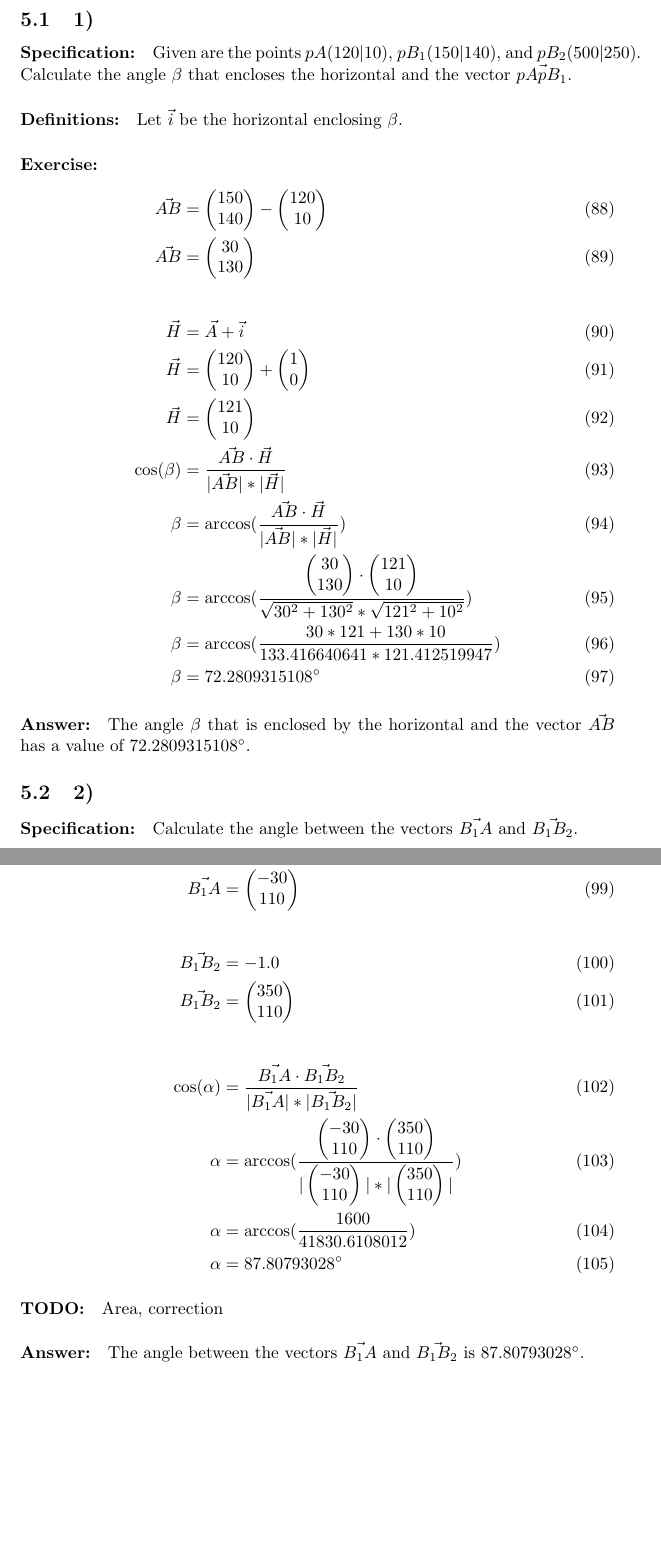
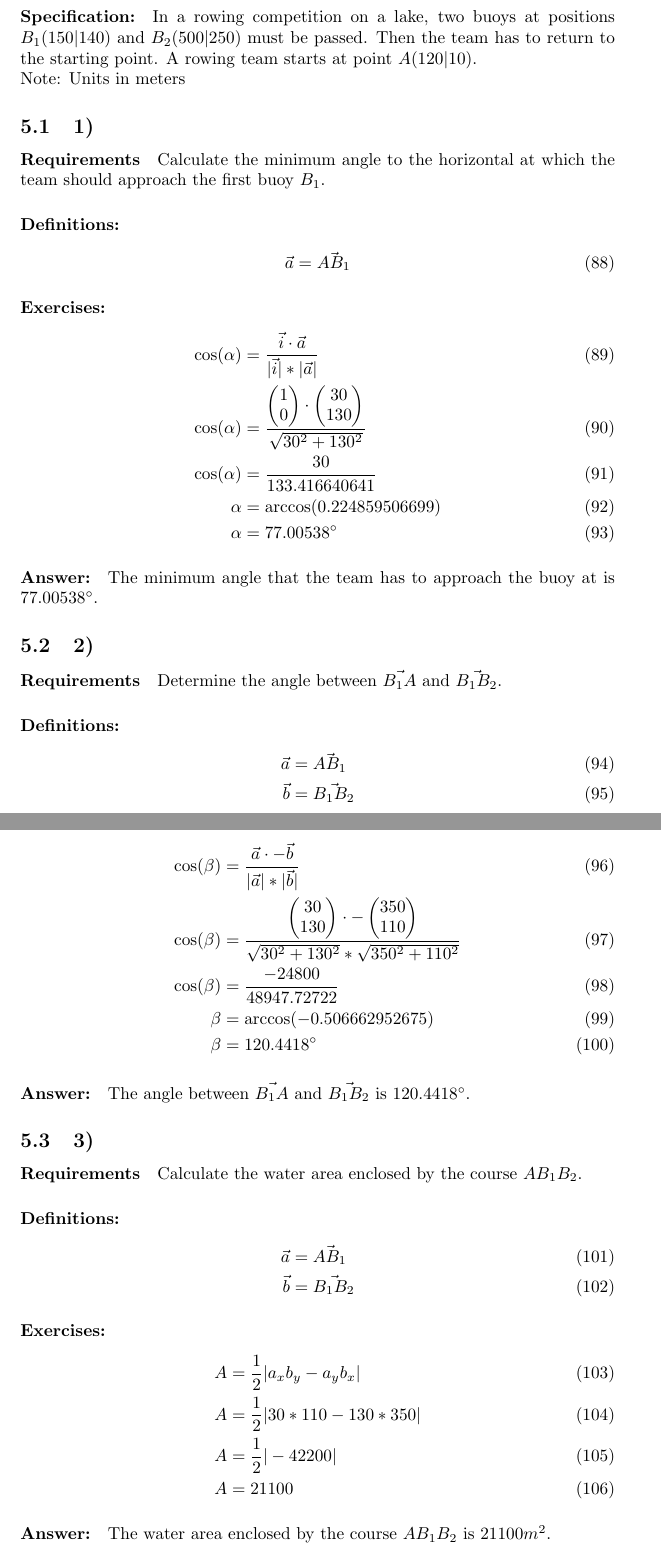
Before and after one commit to DHIF20-HTBLA-Kaindorf/work, a LaTeX problem sheet (2022-2023/AM/exercise-for-15th-and-16th-of-feburary/exercise.tex, which reads 2022-2023/AM/exercise-for-15th-and-16th-of-feburary/8-33.tex): two parts of pages 14 and 15 of 20, joined at a grey line, cut at the place of the change, the shorter picture padded with empty space. Compiled offline with pdfLaTeX.

Commit message:
Finish AM exercise

```diff
--- a/2022-2023/AM/exercise-for-15th-and-16th-of-feburary/8-33.tex
+++ b/2022-2023/AM/exercise-for-15th-and-16th-of-feburary/8-33.tex
@@ -1,89 +1,85 @@
 \section{8.33}
-
-\def\vA{\begin{pmatrix}
-    120 \\
-    10
-\end{pmatrix}}
-\def\vBOne{\begin{pmatrix}
-    150 \\
-    140
-\end{pmatrix}}
-\def\vBTwo{\begin{pmatrix}
-    500 \\
-    250
-\end{pmatrix}}
+\paragraph{Specification:}
+In a rowing competition on a lake, two buoys at positions $B_1(150|140)$ and $B_2(500|250)$
+must be passed. Then the team has to return to the starting point. A rowing team starts at
+point $A(120|10)$. \\
+Note: Units in meters
 
 \subsection{1)}
+\paragraph{Requirements}
+Calculate the minimum angle to the horizontal at which the team should approach the first
+buoy $B_1$.
 
-\def\vAB{\begin{pmatrix}
+
+\def\va{\begin{pmatrix}
     30 \\
     130
 \end{pmatrix}}
-
-\def\vI{\begin{pmatrix}
-    1 \\
-    0
-\end{pmatrix}}
-
-\def\vH{\begin{pmatrix}
-   121 \\
-   10
-\end{pmatrix}}
-
-\paragraph{Specification:}
-Given are the points $pA(120|10)$, $pB_1(150|140)$, and $pB_2(500|250)$. Calculate the angle $\beta$ that encloses the
-horizontal and the vector $\vec{pApB_1}$.
-
-\paragraph{Definitions:}
-Let $\vec{i}$ be the horizontal enclosing $\beta$.
-
-\paragraph{Exercise:}
-\begin{align}
-    \vec{AB} &= \vBOne - \vA \\
-    \vec{AB} &= \vAB \\[20pt]
-    \vec{H} &= \vec{A} + \vec{i} \\
-    \vec{H} &= \vA  + \vI \\
-    \vec{H} &= \vH \\
-    \cos(\beta) &= \frac{\vec{AB} \cdot \vec{H}}{|\vec{AB}| * |\vec{H}|} \\
-    \beta &= \arccos(\frac{\vec{AB} \cdot \vec{H}}{|\vec{AB}| * |\vec{H}|}) \\
-    \beta &= \arccos(\frac{\vAB \cdot \vH}{\sqrt{30^2 + 130^2} * \sqrt{121^2+ 10^2}}) \\
-    \beta &= \arccos(\frac{30 * 121 + 130 * 10}{133.416640641 * 121.412519947}) \\
-    \beta &= 72.2809315108^\circ
-\end{align}
-
-\paragraph{Answer:}
-The angle $\beta$ that is enclosed by the horizontal and the vector $\vec{AB}$ has a value
-of 72.2809315108$^\circ$.
-
-\subsection{2)}
-
-\paragraph{Specification:}
-Calculate the angle between the vectors $\vec{B_1A}$ and $\vec{B_1B_2}$.
-
-\def\vBOneA{\begin{pmatrix}
-    -30 \\
-    110
-\end{pmatrix}}
-
-\def\vBOneBTwo{\begin{pmatrix}
+\def\vb{\begin{pmatrix}
     350 \\
     110
 \end{pmatrix}}
 
+\paragraph{Definitions:}
+\begin{align}
+    \vec{a} &= \vec{AB_1}
+\end{align}
+
+\paragraph{Exercises:}
+\begin{align}
+    \cos(\alpha) &= \frac{\vec{i} \cdot \vec{a}}{|\vec{i}| * |\vec{a}|}  \\
+    \cos(\alpha) &= \frac{\begin{pmatrix}
+       1 \\
+       0
+    \end{pmatrix}
+    \cdot \va}{\sqrt{30^2 + 130^2}}  \\
+    \cos(\alpha) &= \frac{30}{133.416640641} \\
+    \alpha &= \arccos(0.224859506699) \\
+    \alpha &= 77.00538^\circ
+\end{align}
+
+\paragraph{Answer:}
+The minimum angle that the team has to approach the buoy at is  77.00538$^\circ$.
+
+\subsection{2)}
+\paragraph{Requirements}
+Determine the angle between $\vec{B_1A}$ and $\vec{B_1B_2}$.
+
+\paragraph{Definitions:}
+\begin{align}
+    \vec{a} &= \vec{AB_1} \\
+    \vec{b} &= \vec{B_1B_2}
+\end{align}
+
 \paragraph{Exercise:}
 \begin{align}
-    \vec{B_1A} &= \vA - \vBOne \\
-    \vec{B_1A} &= \vBOneA  \\[20pt]
-    \vec{B_1B_2} &= \pgfmathparse{1 - 2} \pgfmathresult \\
-    \vec{B_1B_2} &= \vBOneBTwo \\[20pt]
-    \cos(\alpha) &= \frac{\vec{B_1A} \cdot \vec{B_1B_2}}{|\vec{B_1A}| * |\vec{B_1B_2}|} \\
-    \alpha &= \arccos(\frac{\vBOneA \cdot \vBOneBTwo}{|\vBOneA| * |\vBOneBTwo|}) \\
-    \alpha &= \arccos(\frac{1600}{41830.6108012}) \\
-    \alpha &= 87.80793028^\circ
+    \cos(\beta) &= \frac{\vec{a} \cdot -\vec{b}}{|\vec{a}| * |\vec{b}|} \\
+    \cos(\beta) &= \frac{\va \cdot -\vb}{\sqrt{30^2 + 130^2} * \sqrt{350^2 + 110^2}} \\
+    \cos(\beta) &= \frac{-24800}{48947.72722} \\
+    \beta &= \arccos(-0.506662952675) \\
+    \beta &= 120.4418^\circ
 \end{align}
 
-\paragraph{TODO:}
-Area, correction
+\paragraph{Answer:}
+The angle between $\vec{B_1A}$ and $\vec{B_1B_2}$ is 120.4418$^\circ$.
+
+\subsection{3)}
+\paragraph{Requirements}
+Calculate the water area enclosed by the course $AB_1B_2$.
+
+\paragraph{Definitions:}
+\begin{align}
+    \vec{a} &= \vec{AB_1} \\
+    \vec{b} &= \vec{B_1B_2}
+\end{align}
+
+\paragraph{Exercises:}
+\begin{align}
+   A &= \frac{1}{2}|a_xb_y-a_yb_x| \\
+   A &= \frac{1}{2}|30*110-130*350| \\
+   A &= \frac{1}{2}|-42200| \\
+   A &= 21100
+\end{align}
 
 \paragraph{Answer:}
-The angle between the vectors $\vec{B_1A}$ and $\vec{B_1B_2}$ is 87.80793028$^\circ$.
+The water area enclosed by the course $AB_1B_2$ is 21100$m^2$.
```
Also changed, not shown: 2022-2023/AM/exercise-for-15th-and-16th-of-feburary/8-26.tex (+1 -1 lines), 2022-2023/AM/exercise-for-15th-and-16th-of-feburary/8-29.tex (+1 -1 lines), 2022-2023/AM/exercise-for-15th-and-16th-of-feburary/8-31.tex (+5 -2 lines), 2022-2023/AM/exercise-for-15th-and-16th-of-feburary/8-38.tex (+5 -2 lines), 2022-2023/AM/exercise-for-15th-and-16th-of-feburary/8-39.tex (+6 -2 lines), 2022-2023/AM/exercise-for-15th-and-16th-of-feburary/exercise.pdf, 10 other files.
